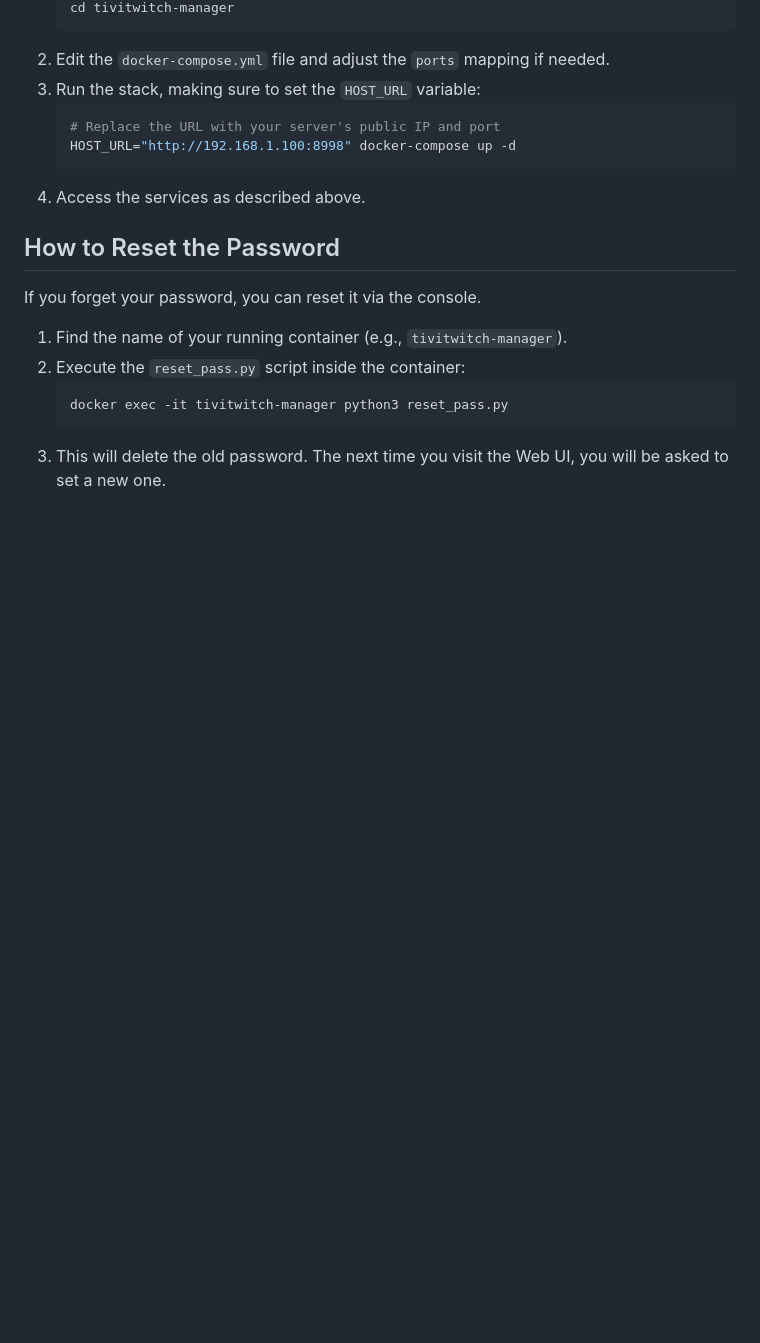
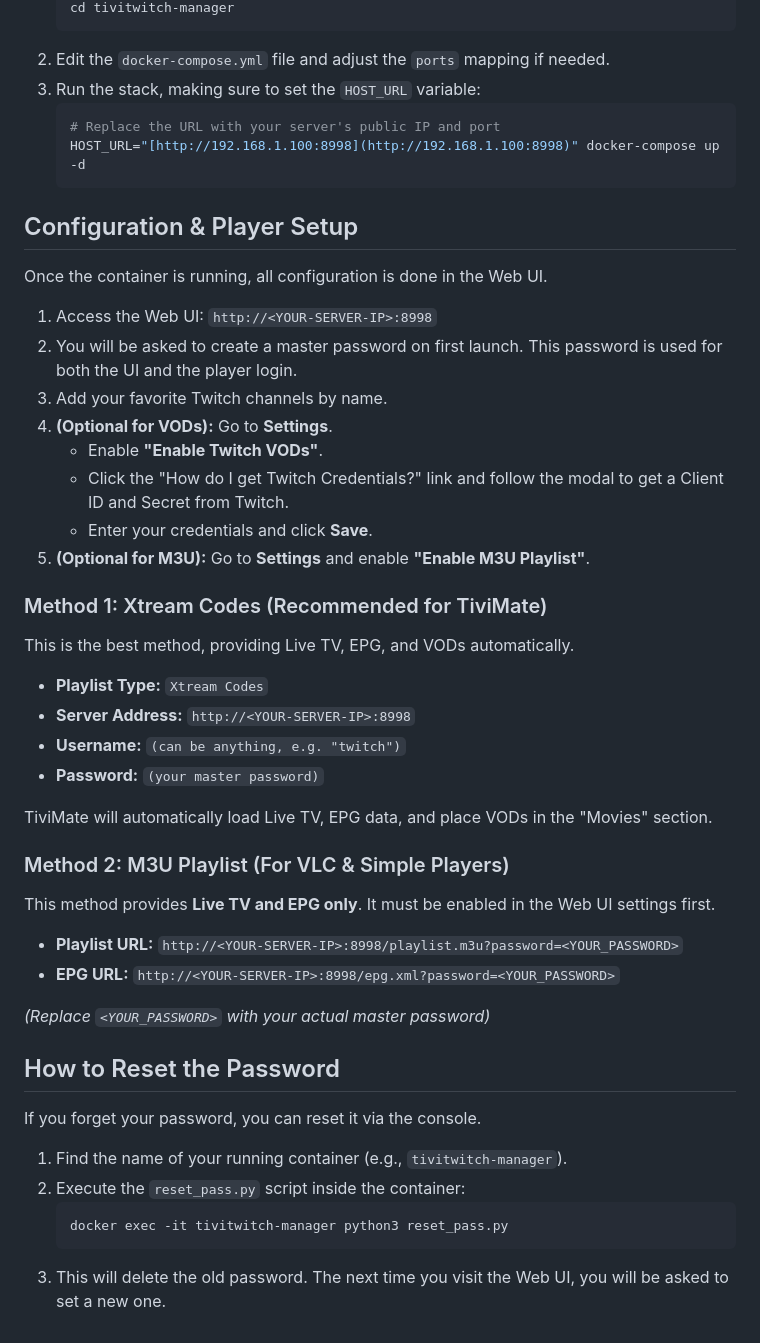
Before and after one commit to eikeja/tivitwitch-manager, a Markdown page: README.md, the part around one of its changes. GitHub-like rendering; blank space fills up the shorter version.

````diff
--- a/README.md
+++ b/README.md
@@ -57,9 +55,43 @@ This is the easiest way to deploy the service.
 3.  Run the stack, making sure to set the `HOST_URL` variable:
     ```bash
     # Replace the URL with your server's public IP and port
-    HOST_URL="http://192.168.1.100:8998" docker-compose up -d
+    HOST_URL="[http://192.168.1.100:8998](http://192.168.1.100:8998)" docker-compose up -d
     ```
-4.  Access the services as described above.
+
+## Configuration & Player Setup
+
+Once the container is running, all configuration is done in the Web UI.
+
+1.  Access the Web UI: `http://<YOUR-SERVER-IP>:8998`
+2.  You will be asked to create a master password on first launch. This password is used for both the UI and the player login.
+3.  Add your favorite Twitch channels by name.
+4.  **(Optional for VODs):** Go to **Settings**.
+    * Enable **"Enable Twitch VODs"**.
+    * Click the "How do I get Twitch Credentials?" link and follow the modal to get a Client ID and Secret from Twitch.
+    * Enter your credentials and click **Save**.
+5.  **(Optional for M3U):** Go to **Settings** and enable **"Enable M3U Playlist"**.
+
+### Method 1: Xtream Codes (Recommended for TiviMate)
+
+This is the best method, providing Live TV, EPG, and VODs automatically.
+
+* **Playlist Type:** `Xtream Codes`
+* **Server Address:** `http://<YOUR-SERVER-IP>:8998`
+* **Username:** `(can be anything, e.g. "twitch")`
+* **Password:** `(your master password)`
+
+TiviMate will automatically load Live TV, EPG data, and place VODs in the "Movies" section.
+
+### Method 2: M3U Playlist (For VLC & Simple Players)
+
+This method provides **Live TV and EPG only**. It must be enabled in the Web UI settings first.
+
+* **Playlist URL:**
+    `http://<YOUR-SERVER-IP>:8998/playlist.m3u?password=<YOUR_PASSWORD>`
+* **EPG URL:**
+    `http://<YOUR-SERVER-IP>:8998/epg.xml?password=<YOUR_PASSWORD>`
+
+*(Replace `<YOUR_PASSWORD>` with your actual master password)*
 
 ## How to Reset the Password
 
````
Also changed, not shown: other parts of README.md (+15 -17 lines).
